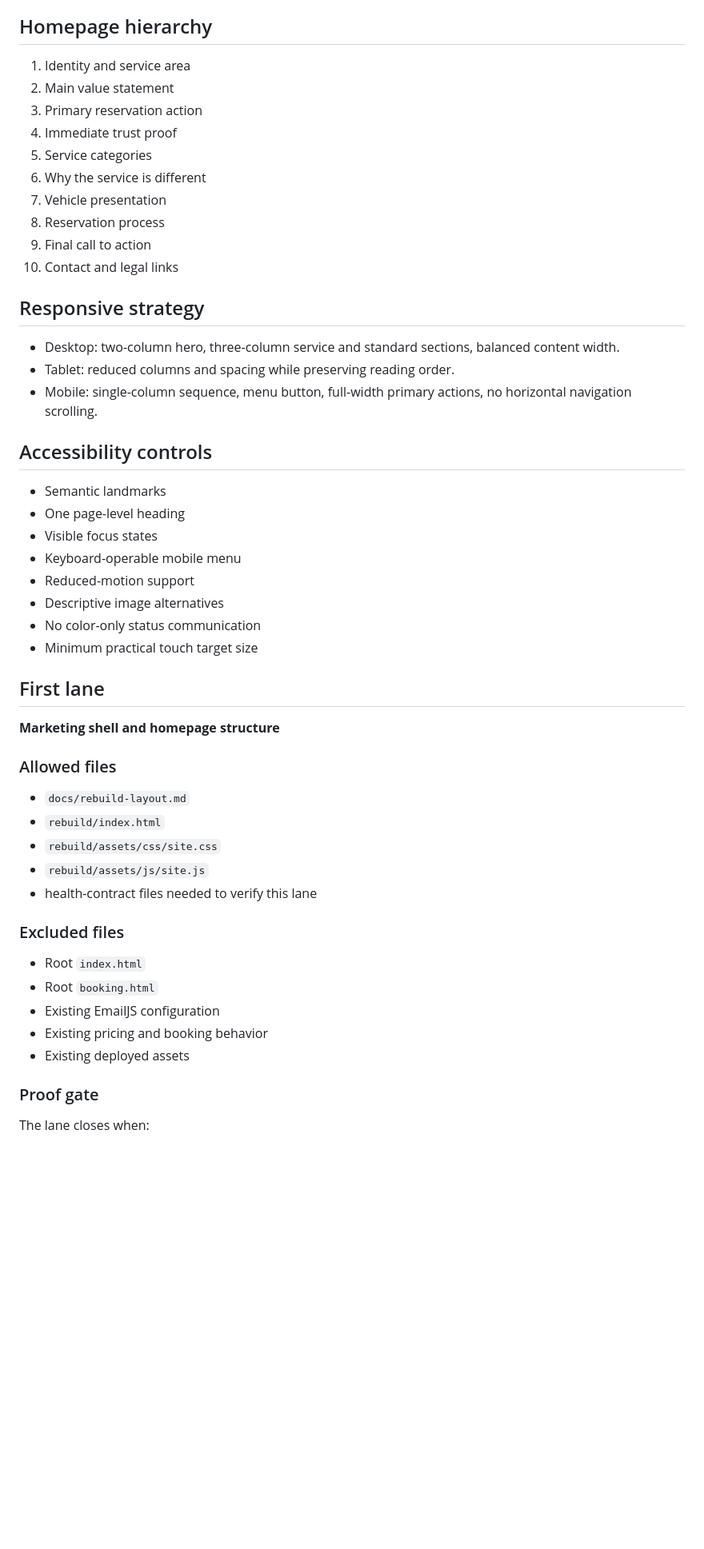
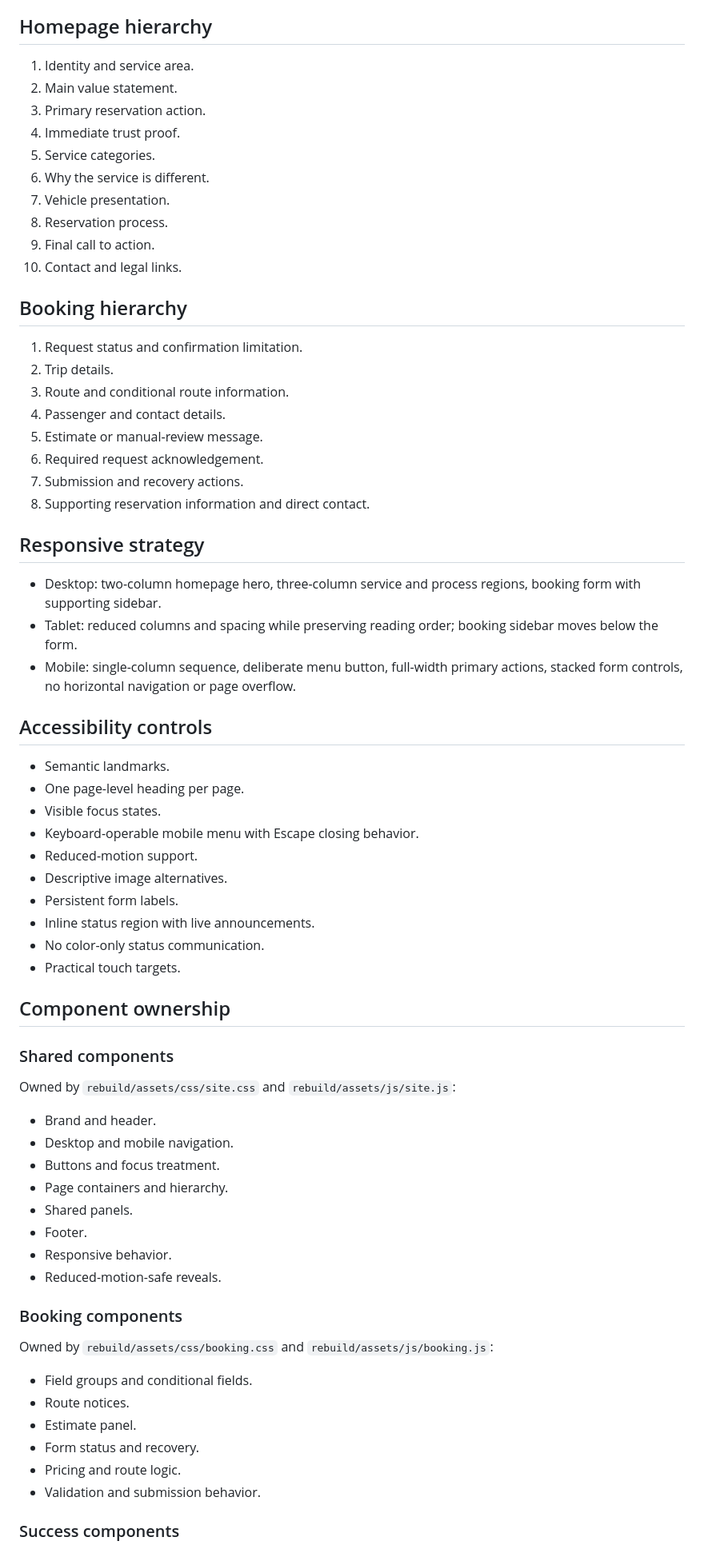
Before and after one commit to set-vi/set-limo-vi, a Markdown page: docs/rebuild-layout.md, the part around one of its changes. Shown at 80% size. Drawn GitHub-style; blank space fills up the shorter version.

Commit message:
Update layout record for completed homepage and booking flow

```diff
--- a/docs/rebuild-layout.md
+++ b/docs/rebuild-layout.md
@@ -55,55 +72,72 @@ Rebuild the public Superb Executive Transportation website as a clear, responsiv
 
 ## Homepage hierarchy
 
-1. Identity and service area
-2. Main value statement
-3. Primary reservation action
-4. Immediate trust proof
-5. Service categories
-6. Why the service is different
-7. Vehicle presentation
-8. Reservation process
-9. Final call to action
-10. Contact and legal links
+1. Identity and service area.
+2. Main value statement.
+3. Primary reservation action.
+4. Immediate trust proof.
+5. Service categories.
+6. Why the service is different.
+7. Vehicle presentation.
+8. Reservation process.
+9. Final call to action.
+10. Contact and legal links.
+
+## Booking hierarchy
+
+1. Request status and confirmation limitation.
+2. Trip details.
+3. Route and conditional route information.
+4. Passenger and contact details.
+5. Estimate or manual-review message.
+6. Required request acknowledgement.
+7. Submission and recovery actions.
+8. Supporting reservation information and direct contact.
 
 ## Responsive strategy
 
-- Desktop: two-column hero, three-column service and standard sections, balanced content width.
-- Tablet: reduced columns and spacing while preserving reading order.
-- Mobile: single-column sequence, menu button, full-width primary actions, no horizontal navigation scrolling.
+- Desktop: two-column homepage hero, three-column service and process regions, booking form with supporting sidebar.
+- Tablet: reduced columns and spacing while preserving reading order; booking sidebar moves below the form.
+- Mobile: single-column sequence, deliberate menu button, full-width primary actions, stacked form controls, no horizontal navigation or page overflow.
 
 ## Accessibility controls
 
-- Semantic landmarks
-- One page-level heading
-- Visible focus states
-- Keyboard-operable mobile menu
-- Reduced-motion support
-- Descriptive image alternatives
-- No color-only status communication
-- Minimum practical touch target size
+- Semantic landmarks.
+- One page-level heading per page.
+- Visible focus states.
+- Keyboard-operable mobile menu with Escape closing behavior.
+- Reduced-motion support.
+- Descriptive image alternatives.
+- Persistent form labels.
+- Inline status region with live announcements.
+- No color-only status communication.
+- Practical touch targets.
 
-## First lane
+## Component ownership
 
-**Marketing shell and homepage structure**
+### Shared components
 
-### Allowed files
+Owned by `rebuild/assets/css/site.css` and `rebuild/assets/js/site.js`:
 
-- `docs/rebuild-layout.md`
-- `rebuild/index.html`
-- `rebuild/assets/css/site.css`
-- `rebuild/assets/js/site.js`
-- health-contract files needed to verify this lane
+- Brand and header.
+- Desktop and mobile navigation.
+- Buttons and focus treatment.
+- Page containers and hierarchy.
+- Shared panels.
+- Footer.
+- Responsive behavior.
+- Reduced-motion-safe reveals.
 
-### Excluded files
+### Booking components
 
-- Root `index.html`
-- Root `booking.html`
-- Existing EmailJS configuration
-- Existing pricing and booking behavior
-- Existing deployed assets
+Owned by `rebuild/assets/css/booking.css` and `rebuild/assets/js/booking.js`:
 
-### Proof gate
+- Field groups and conditional fields.
+- Route notices.
+- Estimate panel.
+- Form status and recovery.
+- Pricing and route logic.
+- Validation and submission behavior.
 
-The lane closes when:
+### Success components
 
```
Also changed, not shown: other parts of docs/rebuild-layout.md (+82 -32 lines).
